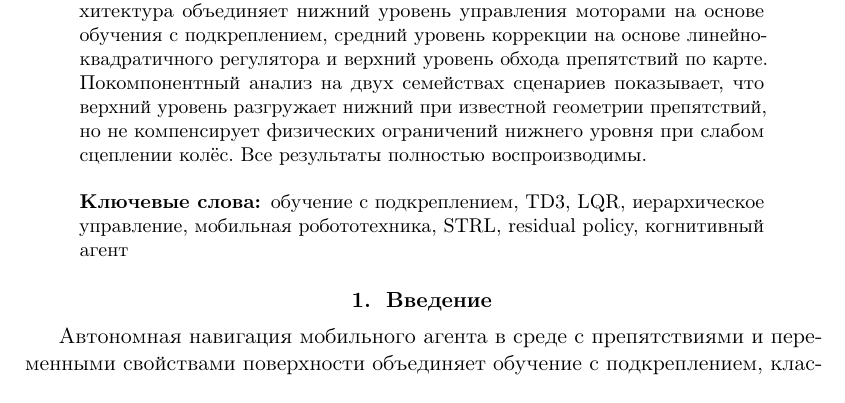
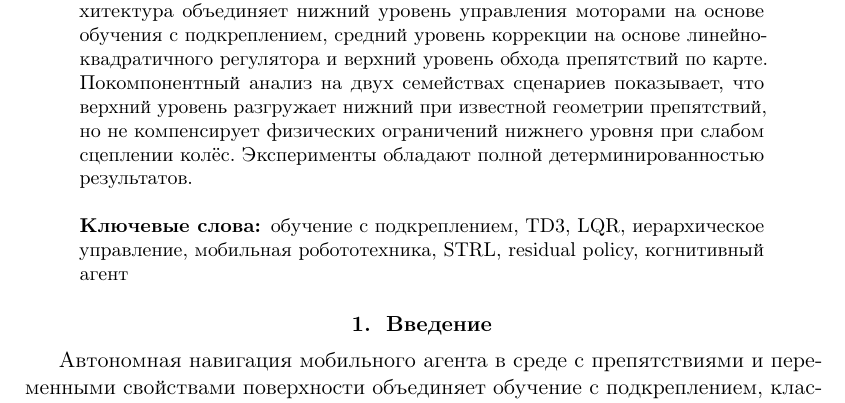
Before and after one commit to GK-Asp-hub/-dccn-husky-rl, a LaTeX paper (paper/latex/paper_8p.tex): part of page 1 of 8, cut so that both start at the same text. Compiled offline with pdfLaTeX.

Commit message:
paper: аннотация -- 'Все результаты полностью воспроизводимы' заменено на 'Эксперименты обладают полной детерминированностью результатов'

```diff
--- a/paper/latex/paper_8p.tex
+++ b/paper/latex/paper_8p.tex
@@ -52,7 +52,7 @@
 
 
 \begin{abstract}
-Предложена реализация трёхуровневой иерархической когнитивной архитектуры управления мобильным агентом с дифференциальным приводом в среде с препятствиями и переменными свойствами поверхности. Архитектура объединяет нижний уровень управления моторами на основе обучения с подкреплением, средний уровень коррекции на основе линейно-квадратичного регулятора и верхний уровень обхода препятствий по карте. Покомпонентный анализ на двух семействах сценариев показывает, что верхний уровень разгружает нижний при известной геометрии препятствий, но не компенсирует физических ограничений нижнего уровня при слабом сцеплении колёс. Все результаты полностью воспроизводимы.
+Предложена реализация трёхуровневой иерархической когнитивной архитектуры управления мобильным агентом с дифференциальным приводом в среде с препятствиями и переменными свойствами поверхности. Архитектура объединяет нижний уровень управления моторами на основе обучения с подкреплением, средний уровень коррекции на основе линейно-квадратичного регулятора и верхний уровень обхода препятствий по карте. Покомпонентный анализ на двух семействах сценариев показывает, что верхний уровень разгружает нижний при известной геометрии препятствий, но не компенсирует физических ограничений нижнего уровня при слабом сцеплении колёс. Эксперименты обладают полной детерминированностью результатов.
 
 \keywords{обучение с подкреплением, TD3, LQR, иерархическое управление,
 мобильная робототехника, STRL, residual policy, когнитивный агент}
```
Also changed, not shown: paper/latex/paper_8p.pdf.
